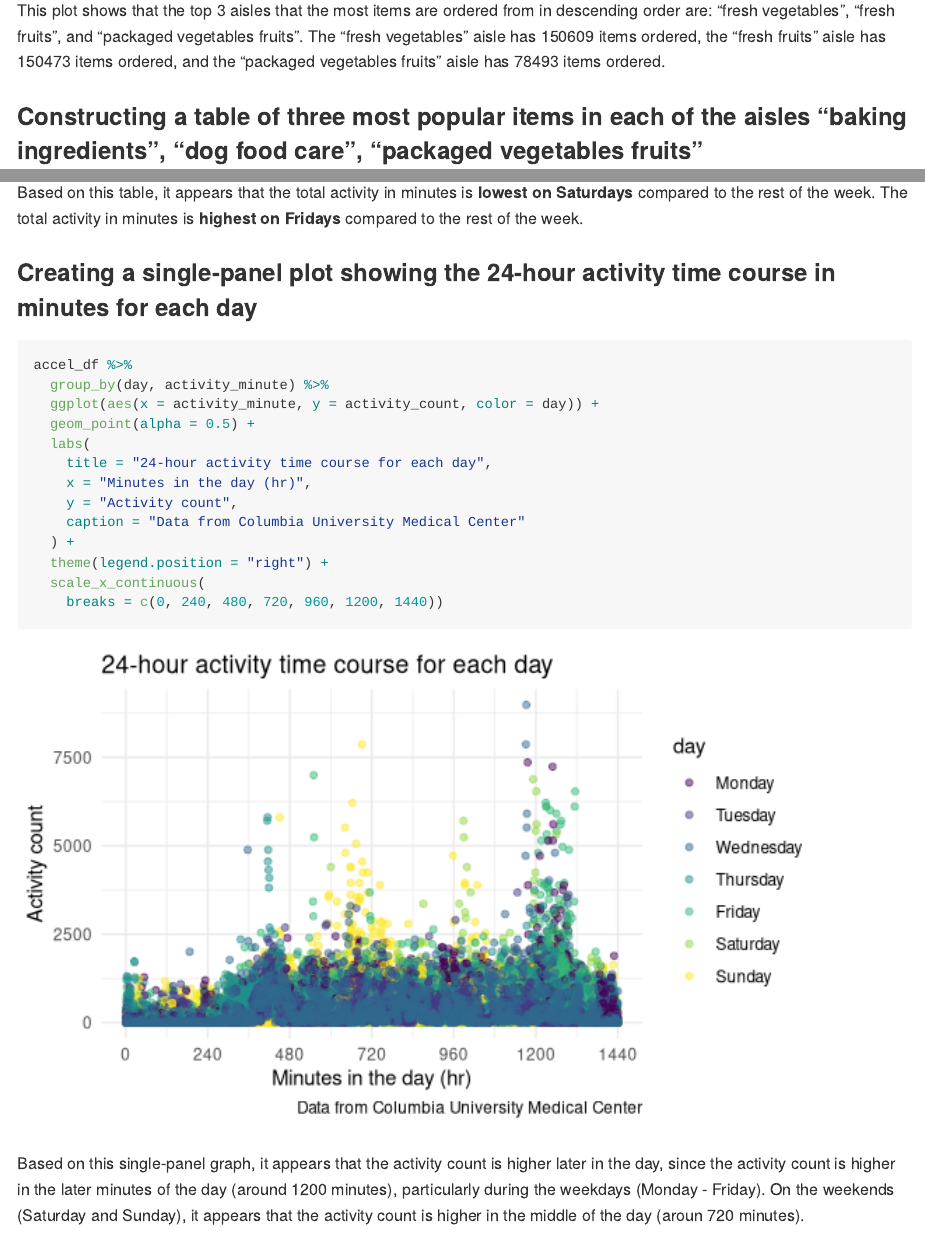
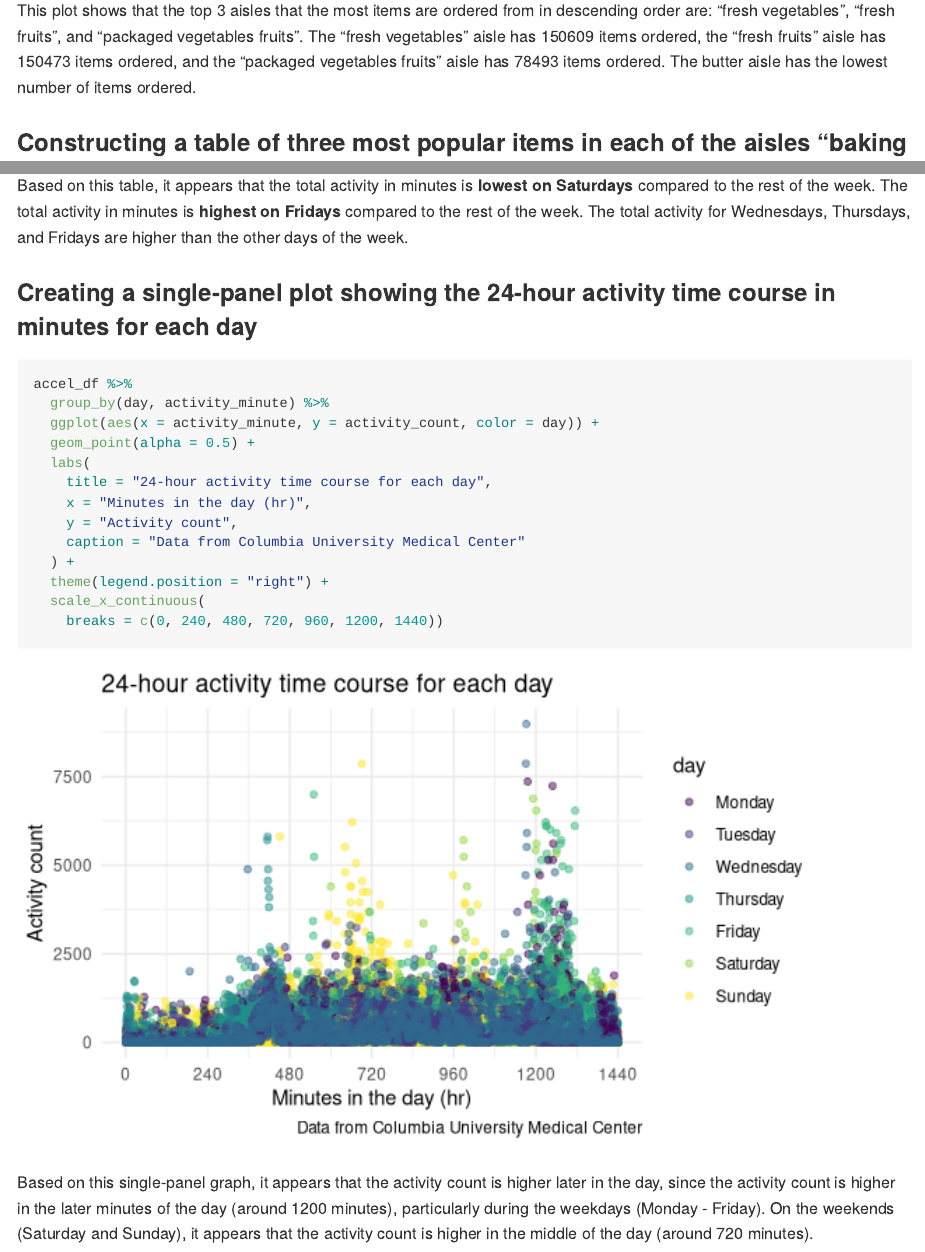
Before and after one commit to ragyierawal/p8105_hw3_rr3423, an R Markdown document (p8105_hw3_rr3423.Rmd): the page in a window 1100 px wide, from 1810 px down, and a second part further down, joined at a grey line. Rendered offline with R 4.5, knitr and Pandoc, with nearby package versions; some code elsewhere in the file could not run offline; long lines of code are wrapped; column names are cleaned by a stand-in for the janitor package.

Commit message:
updated formatting for r code; updated comments on plots

````diff
--- a/p8105_hw3_rr3423.Rmd
+++ b/p8105_hw3_rr3423.Rmd
@@ -85,7 +85,7 @@ instacart %>%
   theme(axis.text.y = element_text(size = 7))
 ```
 
-This plot shows that the top 3 aisles that the most items are ordered from in descending order are: "fresh vegetables", "fresh fruits", and "packaged vegetables fruits". The "fresh vegetables" aisle has 150609 items ordered, the "fresh fruits" aisle has 150473 items ordered, and the "packaged vegetables fruits" aisle has 78493 items ordered.
+This plot shows that the top 3 aisles that the most items are ordered from in descending order are: "fresh vegetables", "fresh fruits", and "packaged vegetables fruits". The "fresh vegetables" aisle has 150609 items ordered, the "fresh fruits" aisle has 150473 items ordered, and the "packaged vegetables fruits" aisle has 78493 items ordered. The butter aisle has the lowest number of items ordered.
 
 ### Constructing a table of three most popular items in each of the aisles "baking ingredients", "dog food care", "packaged vegetables fruits"
 
@@ -211,7 +211,8 @@ brfss_df %>%
     x = "Data value",
     y = "Response",
     caption = "Data from the BRFSS dataset"
-  )
+  ) +
+  theme(legend.position = "right")
 ```
 
 ** COMMENT ON THE RESULTS FOR THIS GRAPH**
@@ -282,7 +283,7 @@ accel_df %>%
     caption = "**Table 3: Total activity variable for each day**")
 ```
 
-Based on this table, it appears that the total activity in minutes is **lowest on Saturdays** compared to the rest of the week. The total activity in minutes is **highest on Fridays** compared to the rest of the week.
+Based on this table, it appears that the total activity in minutes is **lowest on Saturdays** compared to the rest of the week. The total activity in minutes is **highest on Fridays** compared to the rest of the week. The total activity for Wednesdays, Thursdays, and Fridays are higher than the other days of the week.
 
 ### Creating a single-panel plot showing the 24-hour activity time course in minutes for each day
 
@@ -302,4 +303,4 @@ accel_df %>%
     breaks = c(0, 240, 480, 720, 960, 1200, 1440))
 ```
 
-Based on this single-panel graph, it appears that the activity count is higher later in the day, since the activity count is higher in the later minutes of the day (around 1200 minutes), particularly during the weekdays (Monday - Friday). On the weekends (Saturday and Sunday), it appears that the activity count is higher in the middle of the day (aroun 720 minutes).
+Based on this single-panel graph, it appears that the activity count is higher later in the day, since the activity count is higher in the later minutes of the day (around 1200 minutes), particularly during the weekdays (Monday - Friday). On the weekends (Saturday and Sunday), it appears that the activity count is higher in the middle of the day (around 720 minutes).
````
Also changed, not shown: p8105_hw3_rr3423.md, p8105_hw3_rr3423_files/figure-gfm/two_panel_plot-1.png, 1 other file.
